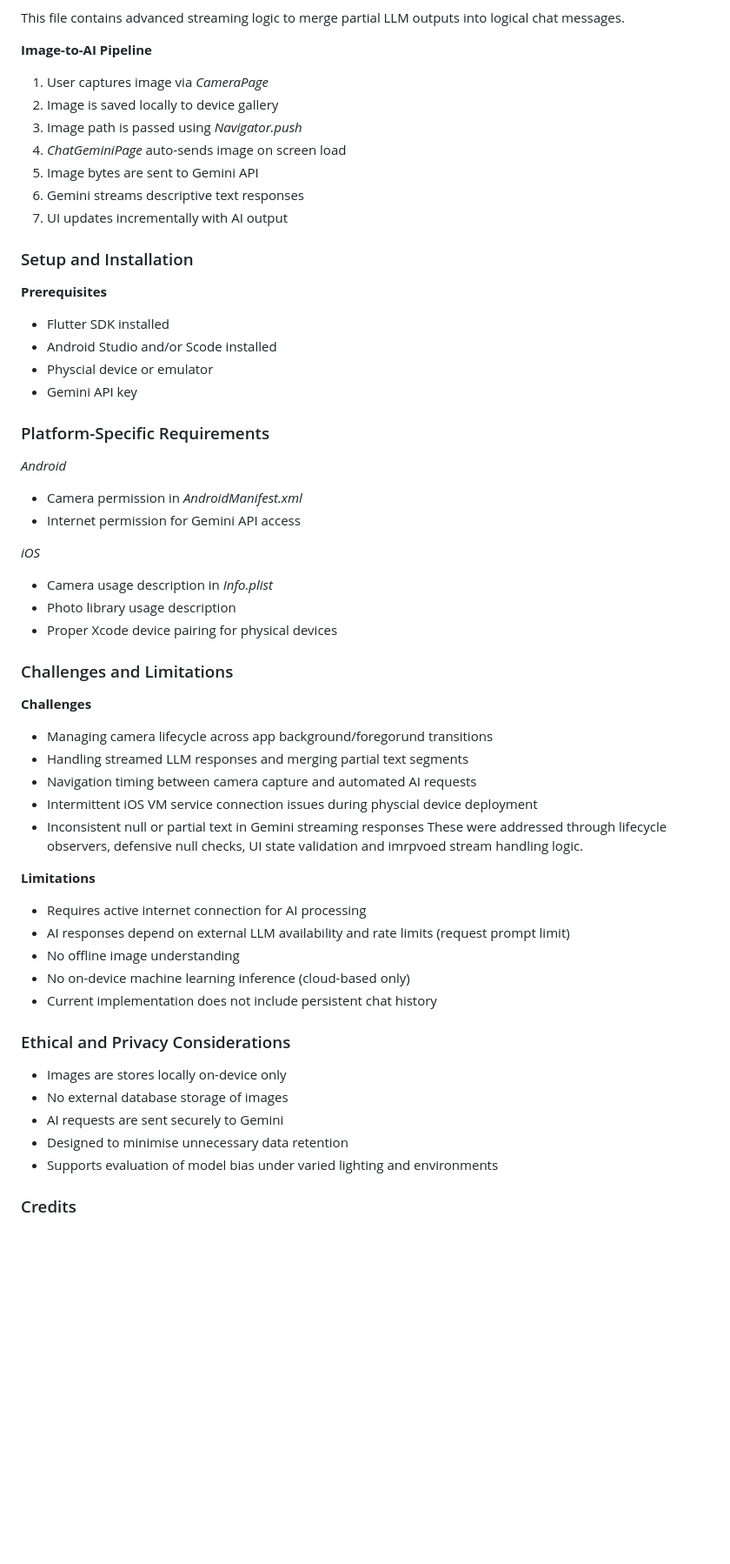
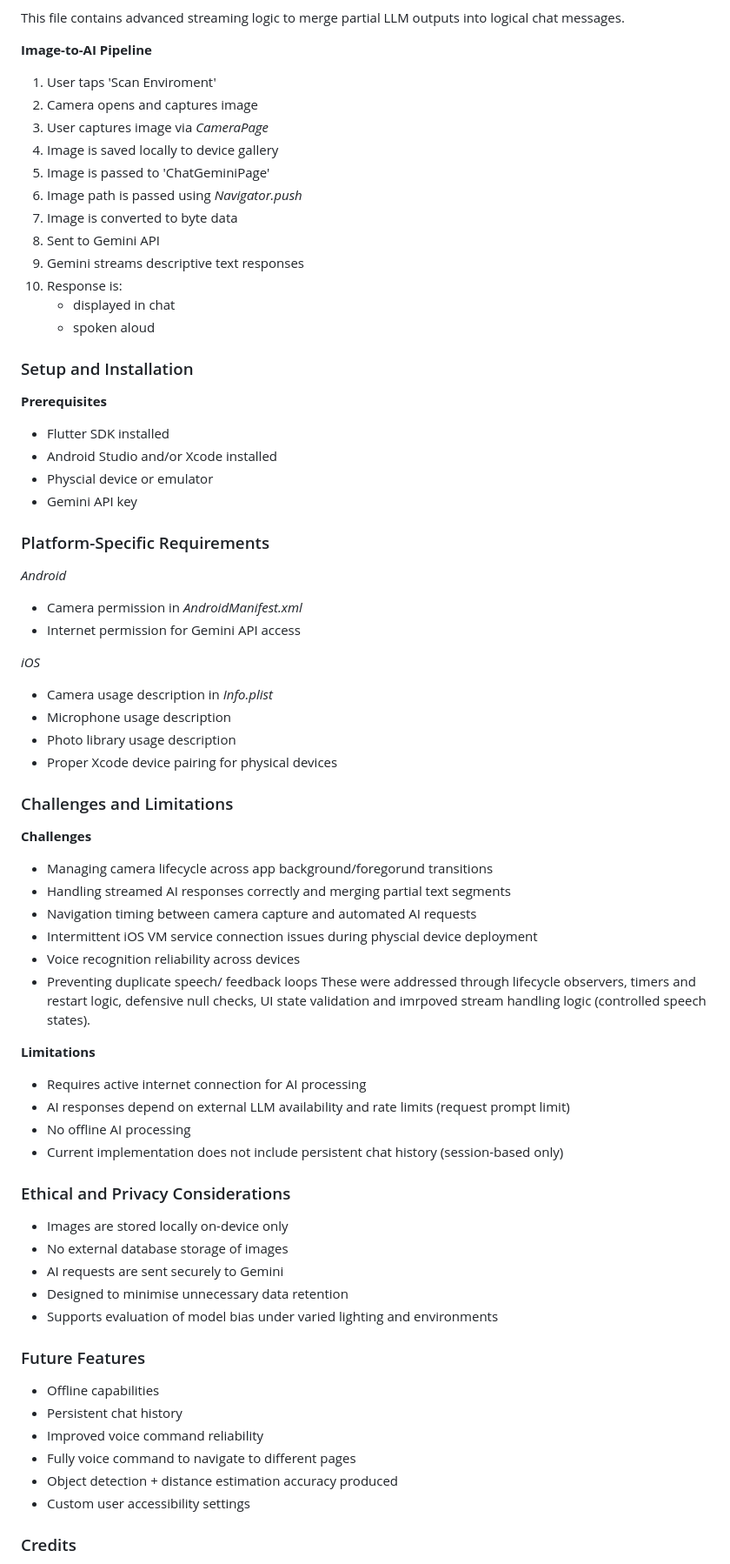
Before and after one commit to elisa0228/insight, a Markdown page: README.md, the part around one of its changes. Shown at 87% size. GitHub-like rendering; blank space fills up the shorter version.

```diff
--- a/README.md
+++ b/README.md
@@ -59,18 +78,23 @@ Implements the multimodal AI interaction pipeline:
 This file contains advanced streaming logic to merge partial LLM outputs into logical chat messages.
 
 **Image-to-AI Pipeline**
-1. User captures image via *CameraPage*
-2. Image is saved locally to device gallery
-3. Image path is passed using *Navigator.push*
-4. *ChatGeminiPage* auto-sends image on screen load
-5. Image bytes are sent to Gemini API
-6. Gemini streams descriptive text responses
-7. UI updates incrementally with AI output
+1. User taps 'Scan Enviroment'
+2. Camera opens and captures image
+3. User captures image via *CameraPage*
+4. Image is saved locally to device gallery
+5. Image is passed to 'ChatGeminiPage'
+6. Image path is passed using *Navigator.push*
+7. Image is converted to byte data
+8. Sent to Gemini API
+9. Gemini streams descriptive text responses
+10. Response is:
+    * displayed in chat
+    * spoken aloud
 
 ### Setup and Installation
 **Prerequisites**
 * Flutter SDK installed
-* Android Studio and/or Scode installed
+* Android Studio and/or Xcode installed
 * Physcial device or emulator
 * Gemini API key
 
@@ -81,31 +105,40 @@ This file contains advanced streaming logic to merge partial LLM outputs into lo
 
 *iOS*
 * Camera usage description in *Info.plist*
+* Microphone usage description
 * Photo library usage description
 * Proper Xcode device pairing for physical devices
 
 ### Challenges and Limitations
 **Challenges**
 * Managing camera lifecycle across app background/foregorund transitions
-* Handling streamed LLM responses and merging partial text segments
+* Handling streamed AI responses correctly and merging partial text segments
 * Navigation timing between camera capture and automated AI requests
 * Intermittent iOS VM service connection issues during physcial device deployment
-* Inconsistent null or partial text in Gemini streaming responses
-These were addressed through lifecycle observers, defensive null checks, UI state validation and imrpvoed stream handling logic.
+* Voice recognition reliability across devices
+* Preventing duplicate speech/ feedback loops
+These were addressed through lifecycle observers, timers and restart logic, defensive null checks, UI state validation and imrpoved stream handling logic (controlled speech states).
 
 **Limitations**
 * Requires active internet connection for AI processing
 * AI responses depend on external LLM availability and rate limits (request prompt limit)
-* No offline image understanding
-* No on-device machine learning inference (cloud-based only)
-* Current implementation does not include persistent chat history
+* No offline AI processing
+* Current implementation does not include persistent chat history (session-based only)
 
 ### Ethical and Privacy Considerations
-* Images are stores locally on-device only
+* Images are stored locally on-device only
 * No external database storage of images
 * AI requests are sent securely to Gemini
 * Designed to minimise unnecessary data retention
 * Supports evaluation of model bias under varied lighting and environments
+
+### Future Features
+* Offline capabilities
+* Persistent chat history
+* Improved voice command reliability
+* Fully voice command to navigate to different pages
+* Object detection + distance estimation accuracy produced
+* Custom user accessibility settings
 
 ### Credits
 * Google Gemini API
```
Also changed, not shown: other parts of README.md (+38 -19 lines).
